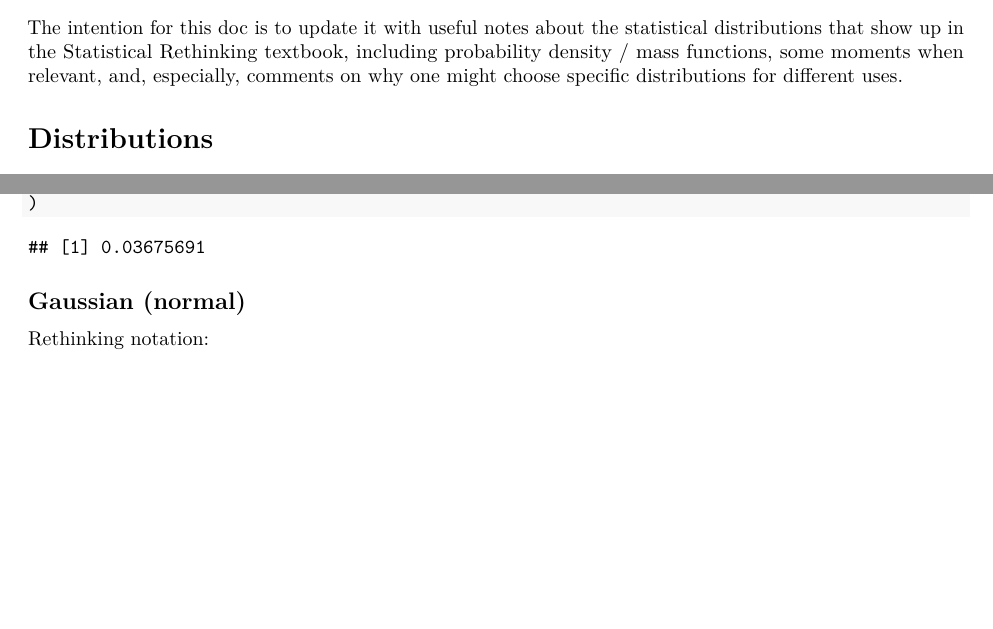
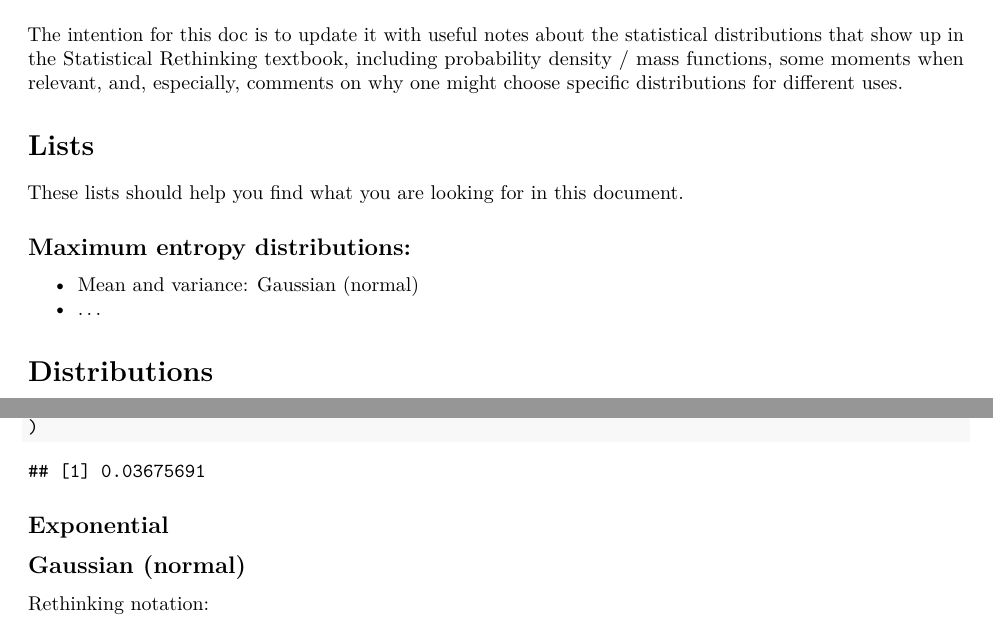
Before and after one commit to vbrazao/rethinking_2022, an R Markdown document (notes/rethinking_distributions.Rmd): two parts of pages 1 and 2 of 3, joined at a grey line, cut so that both start at the same text, the shorter picture padded with empty space. Rendered offline with R 4.5, knitr and Pandoc, then LaTeX, with nearby package versions.

Commit message:
added some headings to suggest future sections to be written

````diff
--- a/notes/rethinking_distributions.Rmd
+++ b/notes/rethinking_distributions.Rmd
@@ -24,3 +25,12 @@ The intention for this doc is to update it with useful notes about the statistic
+# Lists
+
+These lists should help you find what you are looking for in this document.
+
+## Maximum entropy distributions:
+
+* Mean and variance: [Gaussian (normal)]
+* ...
+
 
 # Distributions
 
@@ -71,6 +81,9 @@ dbinom(
 ```
 
 
+
+## Exponential
+
 ## Gaussian (normal)
 
 Rethinking notation:
````
Also changed, not shown: notes/rethinking_distributions.Rmd (6 more changed lines).
